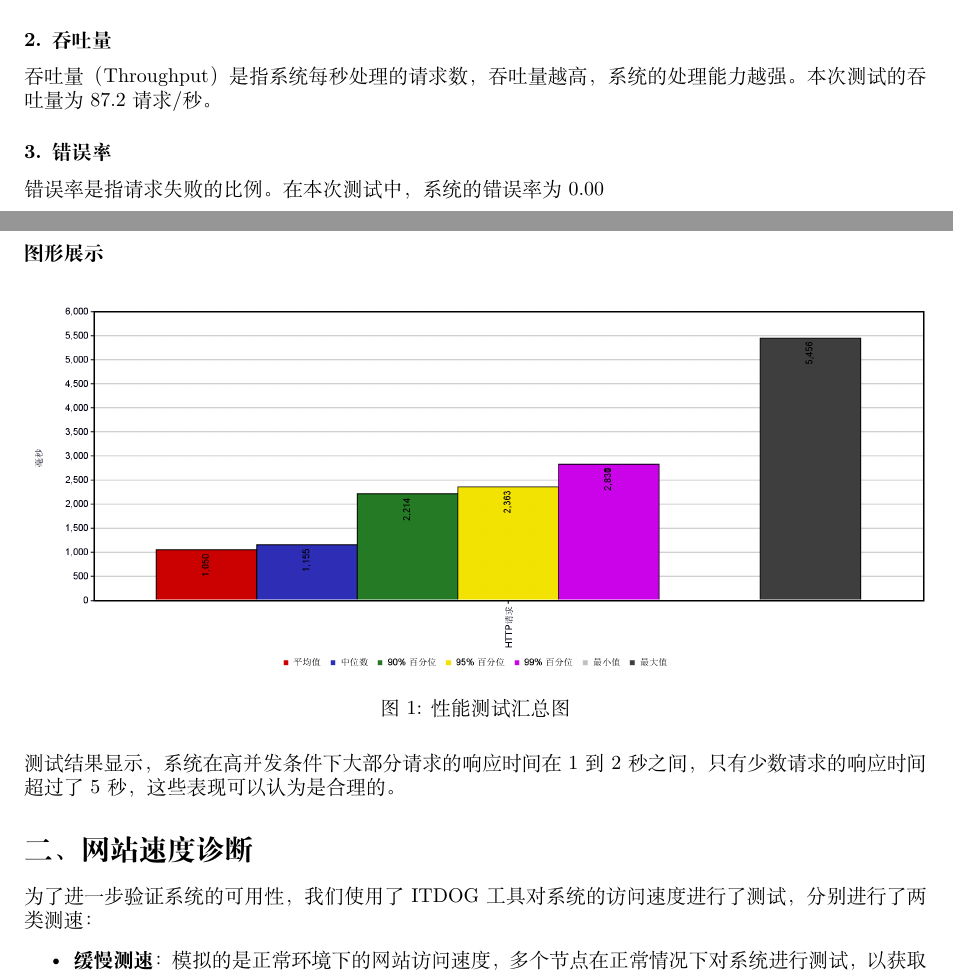
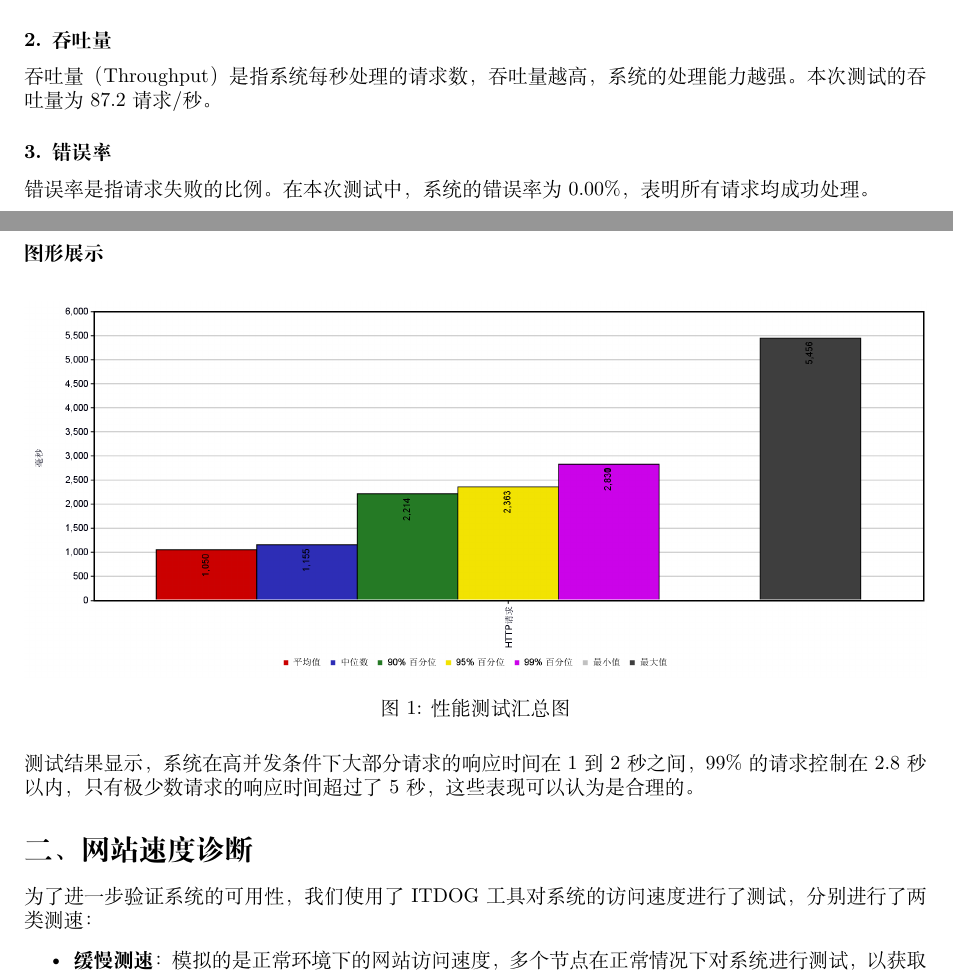
Before and after one commit to Lovelumine/Mentor-Dual-Selection-System, a LaTeX document (压测报告/main.tex): two parts of pages 1 and 2 of 5, joined at a grey line, cut so that both start at the same text. Compiled offline with XeLaTeX.

Commit message:
修改细节

```diff
--- a/压测报告/main.tex
+++ b/压测报告/main.tex
@@ -55,7 +55,7 @@
 吞吐量（Throughput）是指系统每秒处理的请求数，吞吐量越高，系统的处理能力越强。本次测试的吞吐量为87.2请求/秒。
 
 \subsubsection* {3. 错误率}
-错误率是指请求失败的比例。在本次测试中，系统的错误率为0.00%，表明所有请求均成功处理。
+错误率是指请求失败的比例。在本次测试中，系统的错误率为0.00\%，表明所有请求均成功处理。
 
 \subsubsection*{主要性能指标}
 \begin{itemize}
@@ -74,7 +74,7 @@
     \caption{性能测试汇总图}
 \end{figure}
 
-测试结果显示，系统在高并发条件下大部分请求的响应时间在1到2秒之间，只有少数请求的响应时间超过了5秒，这些表现可以认为是合理的。
+测试结果显示，系统在高并发条件下大部分请求的响应时间在1到2秒之间，99\%的请求控制在2.8秒以内，只有极少数请求的响应时间超过了5秒，这些表现可以认为是合理的。
 
 \section*{二、网站速度诊断}
 
```
Also changed, not shown: 压测报告/main.pdf, 压测报告/main.tex (4 more changed lines).
